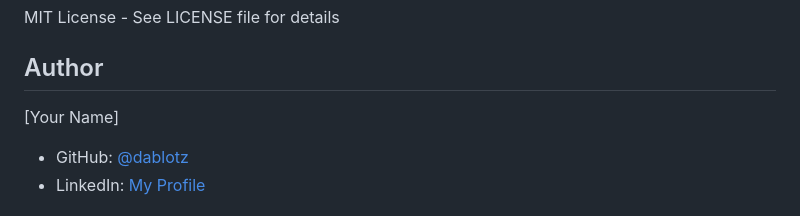
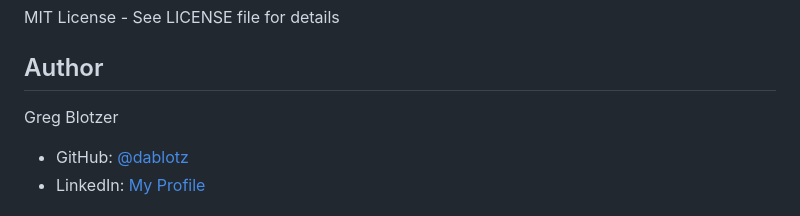
Before and after one commit to dablotz/cost-sentinel, a Markdown page: README.md, the part around the change. GitHub-like rendering.

Commit message:
Missed a replacement in the README

```diff
--- a/README.md
+++ b/README.md
@@ -202,7 +202,7 @@ MIT License - See LICENSE file for details
 
 ## Author
 
-[Your Name]
+Greg Blotzer
 - GitHub: [@dablotz](https://github.com/dablotz)
 - LinkedIn: [My Profile](https://linkedin.com/in/gblotzer)
 
```
